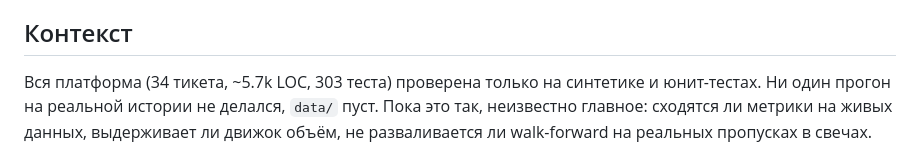
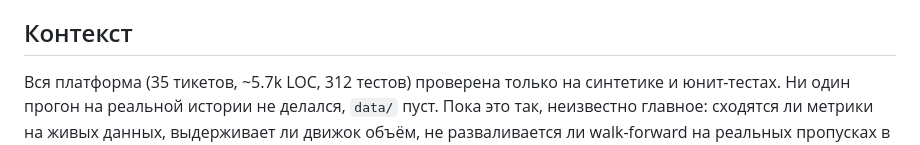
Before and after one commit to flank911/researcher, a Markdown page: tickets/RUN-7.md, the part around the change. GitHub-like rendering.

```diff
--- a/tickets/RUN-7.md
+++ b/tickets/RUN-7.md
@@ -13,7 +13,7 @@
 
 ## Контекст
 
-Вся платформа (34 тикета, ~5.7k LOC, 303 теста) проверена только на синтетике и
+Вся платформа (35 тикетов, ~5.7k LOC, 312 тестов) проверена только на синтетике и
 юнит-тестах. Ни один прогон на реальной истории не делался, `data/` пуст. Пока это
 так, неизвестно главное: сходятся ли метрики на живых данных, выдерживает ли движок
 объём, не разваливается ли walk-forward на реальных пропусках в свечах.
```
Also changed, not shown: tickets/README.md (+1 -1 lines).
